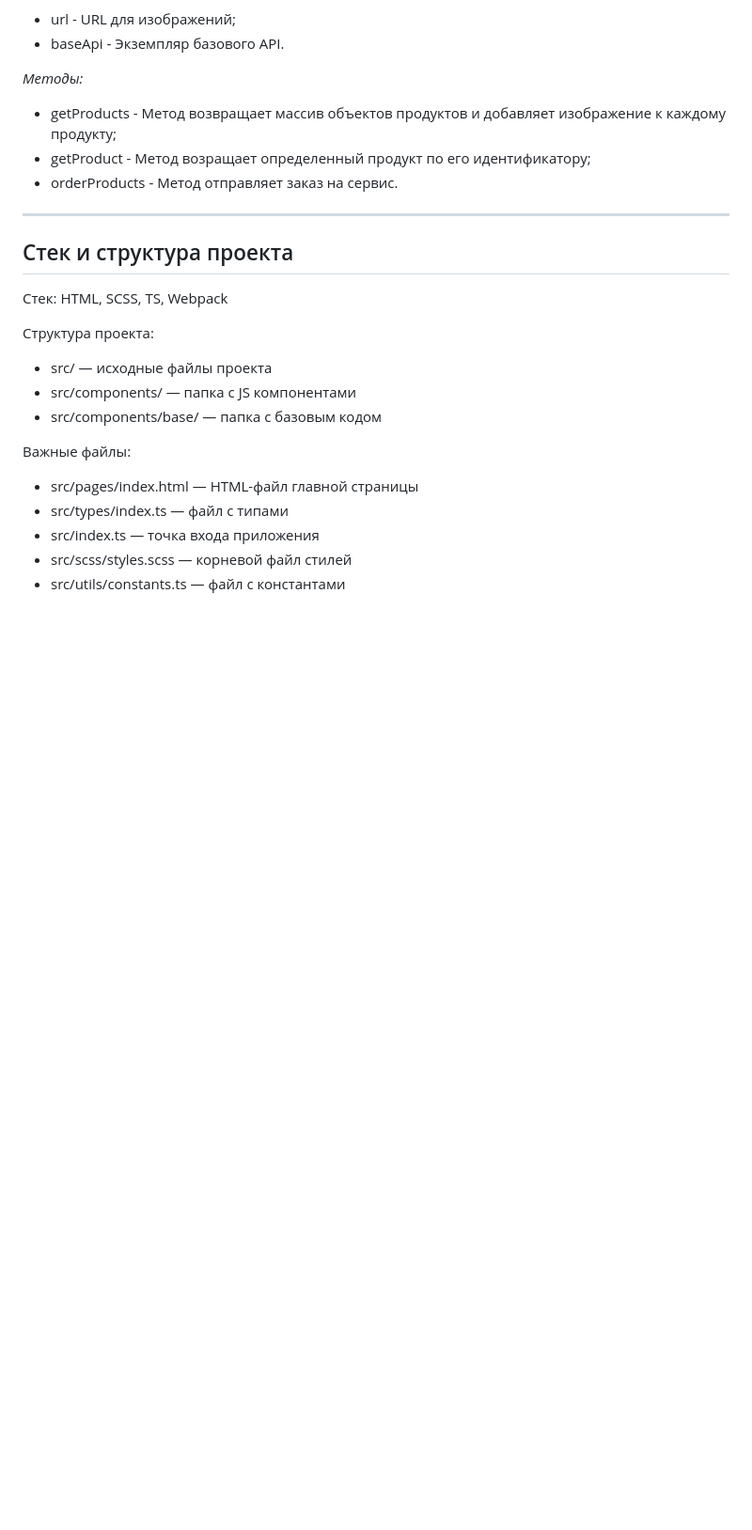
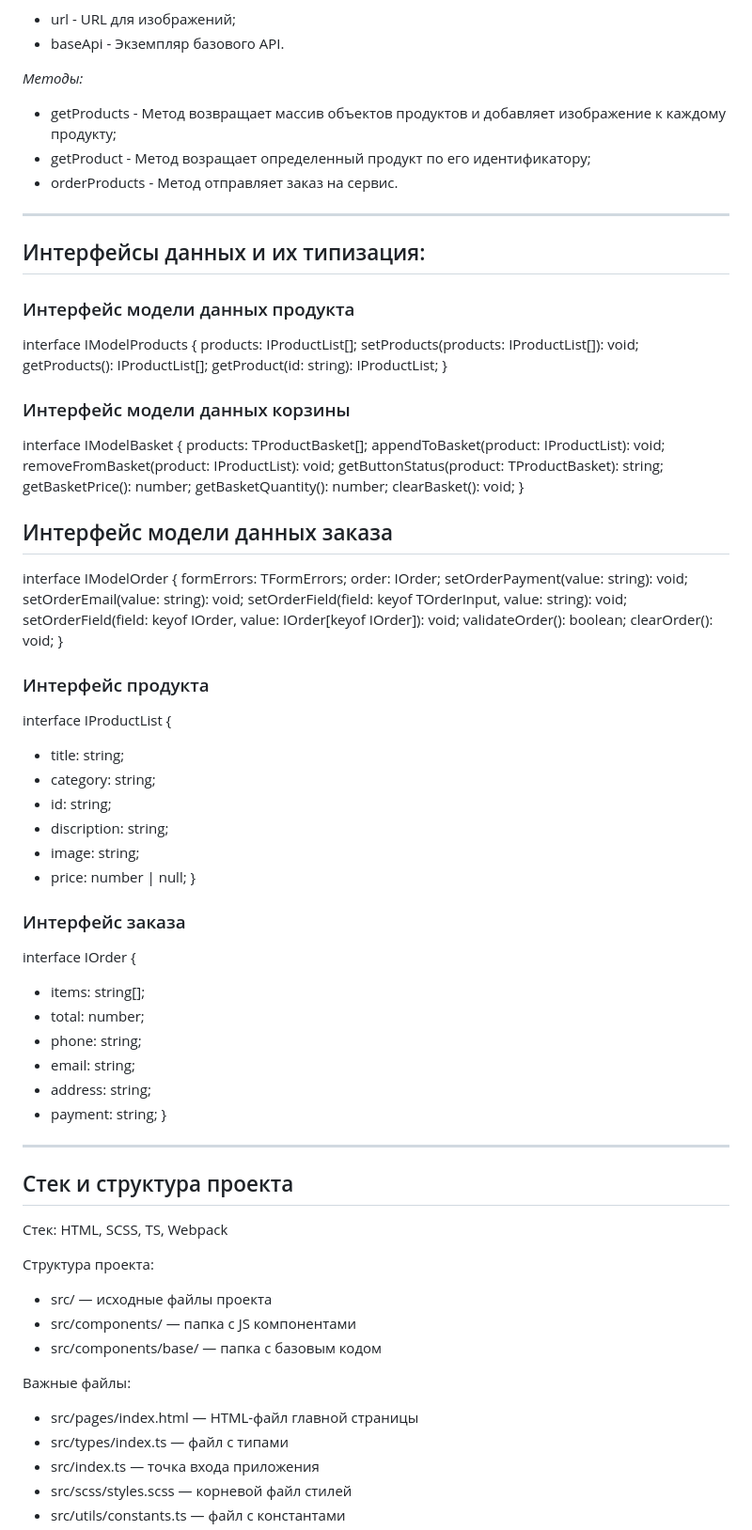
Before and after one commit to Pavel-on-GH/web-larek-frontend, a Markdown page: README.md, the part around the change. Shown: that part at 94% size. Drawn GitHub-style; blank space fills up the shorter version.

Commit message:
документация: типизация - 1.2.0.0

```diff
--- a/README.md
+++ b/README.md
@@ -212,6 +212,68 @@ _Методы:_
 
 ---
 
+## Интерфейсы данных и их типизация:
+
+### Интерфейс модели данных продукта
+
+interface IModelProducts {
+products: IProductList[];
+setProducts(products: IProductList[]): void;
+getProducts(): IProductList[];
+getProduct(id: string): IProductList;
+}
+
+### Интерфейс модели данных корзины
+
+interface IModelBasket {
+products: TProductBasket[];
+appendToBasket(product: IProductList): void;
+removeFromBasket(product: IProductList): void;
+getButtonStatus(product: TProductBasket): string;
+getBasketPrice(): number;
+getBasketQuantity(): number;
+clearBasket(): void;
+}
+
+## Интерфейс модели данных заказа
+
+interface IModelOrder {
+formErrors: TFormErrors;
+order: IOrder;
+setOrderPayment(value: string): void;
+setOrderEmail(value: string): void;
+setOrderField(field: keyof TOrderInput, value: string): void;
+setOrderField(field: keyof IOrder, value: IOrder[keyof IOrder]): void;
+validateOrder(): boolean;
+clearOrder(): void;
+}
+
+### Интерфейс продукта
+
+interface IProductList {
+
+- title: string;
+- category: string;
+- id: string;
+- discription: string;
+- image: string;
+- price: number | null;
+  }
+
+### Интерфейс заказа
+
+interface IOrder {
+
+- items: string[];
+- total: number;
+- phone: string;
+- email: string;
+- address: string;
+- payment: string;
+  }
+
+---
+
 ## Стек и структура проекта
 
 Стек: HTML, SCSS, TS, Webpack
```
